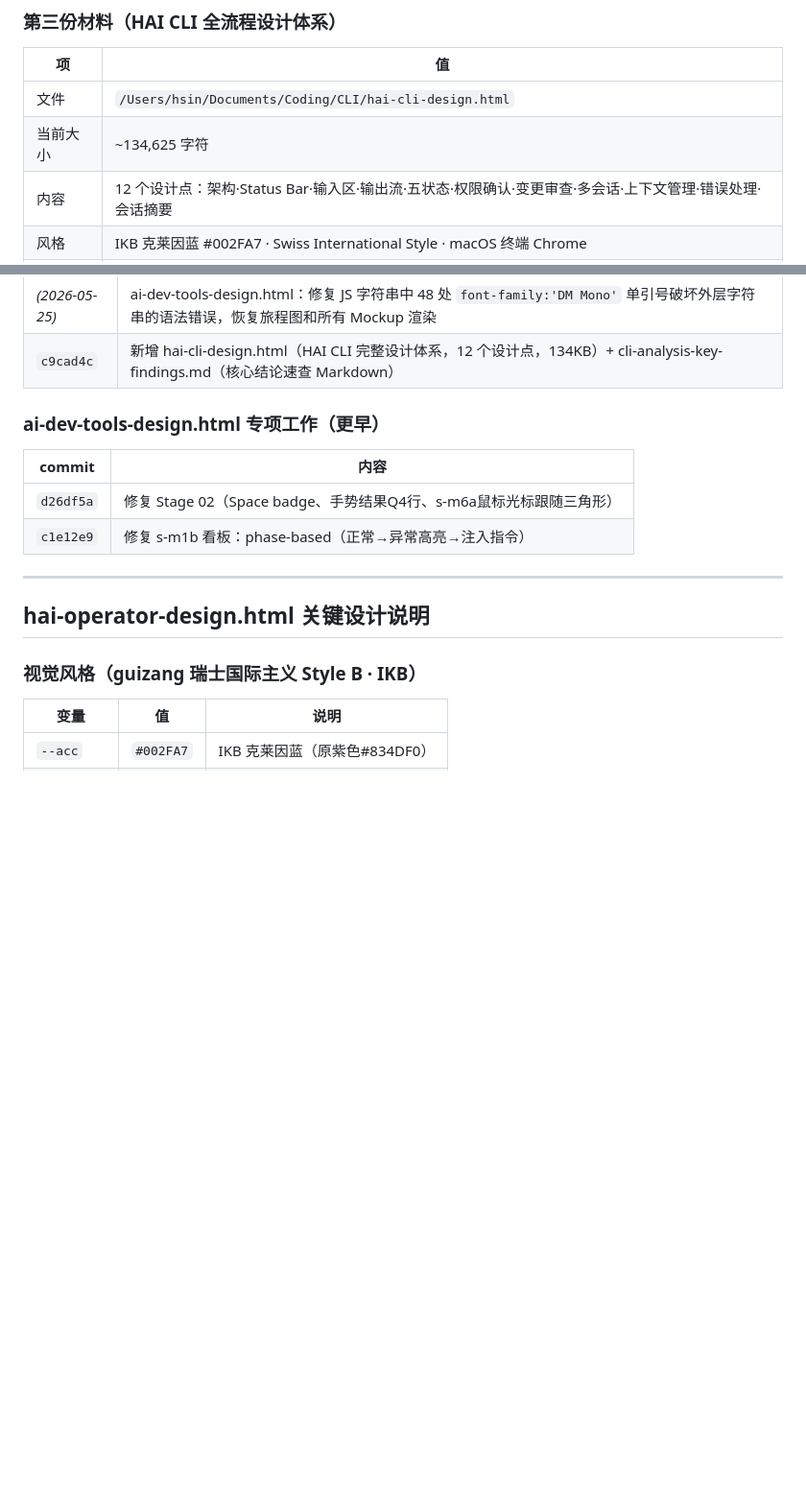
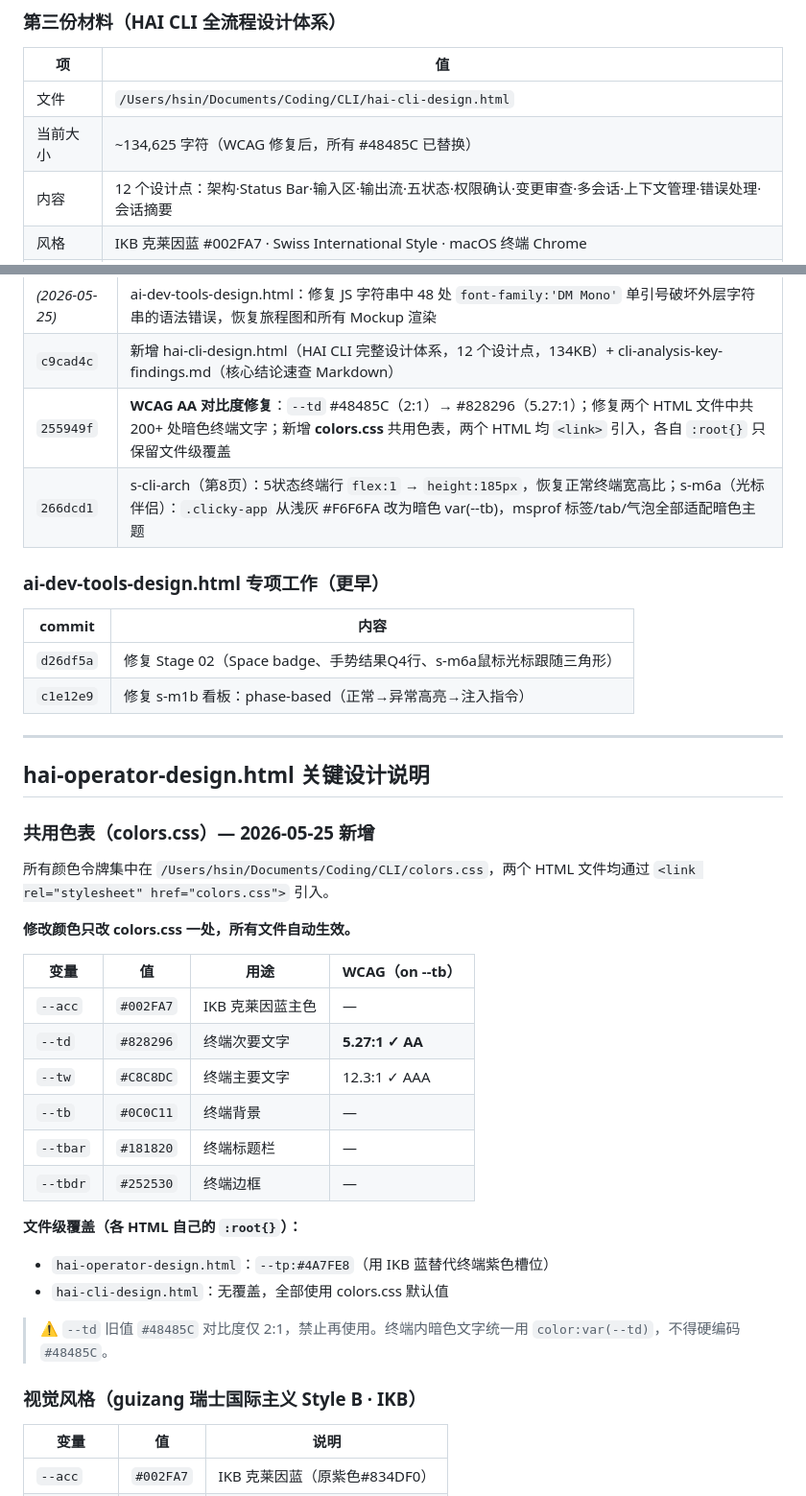
Before and after one commit to SchihHsin/CLI, a Markdown page: CLAUDE.md, 2 parts joined by grey strips. Shown at 96% size. GitHub-like rendering; blank space fills up the shorter version.

Commit message:
更新 CLAUDE.md：记录 WCAG 修复、colors.css 共用色表、两处 UI 修复
Co-Authored-By: Claude Sonnet 4.6 <noreply@anthropic.com>

```diff
--- a/CLAUDE.md
+++ b/CLAUDE.md
@@ -31,7 +31,7 @@
 | 项 | 值 |
 |---|---|
 | 文件 | `/Users/hsin/Documents/Coding/CLI/hai-cli-design.html` |
-| 当前大小 | ~134,625 字符 |
+| 当前大小 | ~134,625 字符（WCAG 修复后，所有 #48485C 已替换） |
 | 内容 | 12 个设计点：架构·Status Bar·输入区·输出流·五状态·权限确认·变更审查·多会话·上下文管理·错误处理·会话摘要 |
 | 风格 | IKB 克莱因蓝 #002FA7 · Swiss International Style · macOS 终端 Chrome |
 | 参考文档 | `cli-analysis-key-findings.md`（从 cli-analysis-report.html 提炼） |
@@ -492,6 +492,8 @@ grep -n "id=\"s-m" file.html | head    # 快速列出所有 section
 | *(2026-05-25)* | 第9页（s-m2c）光标定位修复：改用 `getBoundingClientRect()` 动态计算 CUBE 行坐标，消除硬编码 52%/30% 在不同屏幕尺寸下偏差 |
 | *(2026-05-25)* | ai-dev-tools-design.html：修复 JS 字符串中 48 处 `font-family:'DM Mono'` 单引号破坏外层字符串的语法错误，恢复旅程图和所有 Mockup 渲染 |
 | `c9cad4c` | 新增 hai-cli-design.html（HAI CLI 完整设计体系，12 个设计点，134KB）+ cli-analysis-key-findings.md（核心结论速查 Markdown） |
+| `255949f` | **WCAG AA 对比度修复**：`--td` #48485C（2:1）→ #828296（5.27:1）；修复两个 HTML 文件中共 200+ 处暗色终端文字；新增 **colors.css** 共用色表，两个 HTML 均 `<link>` 引入，各自 `:root{}` 只保留文件级覆盖 |
+| `266dcd1` | s-cli-arch（第8页）：5状态终端行 `flex:1` → `height:185px`，恢复正常终端宽高比；s-m6a（光标伴侣）：`.clicky-app` 从浅灰 #F6F6FA 改为暗色 var(--tb)，msprof 标签/tab/气泡全部适配暗色主题 |
 
 ### ai-dev-tools-design.html 专项工作（更早）
 
@@ -503,6 +505,27 @@ grep -n "id=\"s-m" file.html | head    # 快速列出所有 section
 ---
 
 ## hai-operator-design.html 关键设计说明
+
+### 共用色表（colors.css）— 2026-05-25 新增
+
+所有颜色令牌集中在 `/Users/hsin/Documents/Coding/CLI/colors.css`，两个 HTML 文件均通过 `<link rel="stylesheet" href="colors.css">` 引入。
+
+**修改颜色只改 colors.css 一处，所有文件自动生效。**
+
+| 变量 | 值 | 用途 | WCAG（on --tb） |
+|---|---|---|---|
+| `--acc` | `#002FA7` | IKB 克莱因蓝主色 | — |
+| `--td` | `#828296` | 终端次要文字 | **5.27:1 ✓ AA** |
+| `--tw` | `#C8C8DC` | 终端主要文字 | 12.3:1 ✓ AAA |
+| `--tb` | `#0C0C11` | 终端背景 | — |
+| `--tbar` | `#181820` | 终端标题栏 | — |
+| `--tbdr` | `#252530` | 终端边框 | — |
+
+**文件级覆盖（各 HTML 自己的 `:root{}`）：**
+- `hai-operator-design.html`：`--tp:#4A7FE8`（用 IKB 蓝替代终端紫色槽位）
+- `hai-cli-design.html`：无覆盖，全部使用 colors.css 默认值
+
+> ⚠️ `--td` 旧值 `#48485C` 对比度仅 2:1，禁止再使用。终端内暗色文字统一用 `color:var(--td)`，不得硬编码 `#48485C`。
 
 ### 视觉风格（guizang 瑞士国际主义 Style B · IKB）
 | 变量 | 值 | 说明 |
```
